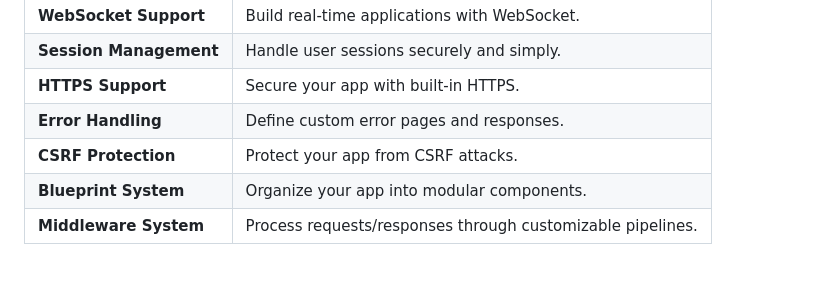
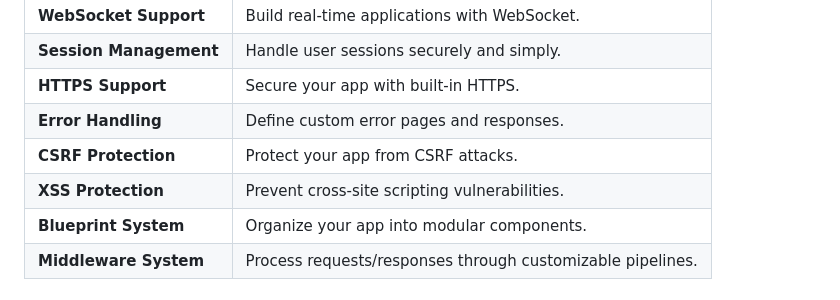
Before and after one commit to ApaxPhoenix/WebPy, a Markdown page: README.md, the part around the change. Rendered like a GitHub page.

```diff
--- a/README.md
+++ b/README.md
@@ -15,6 +15,7 @@
 | **HTTPS Support**       | Secure your app with built-in HTTPS.                        |
 | **Error Handling**      | Define custom error pages and responses.                    |
 | **CSRF Protection**     | Protect your app from CSRF attacks.                         |
+| **XSS Protection**      | Prevent cross-site scripting vulnerabilities.               |
 | **Blueprint System**    | Organize your app into modular components.                  |
 | **Middleware System**   | Process requests/responses through customizable pipelines.  |
 
```
